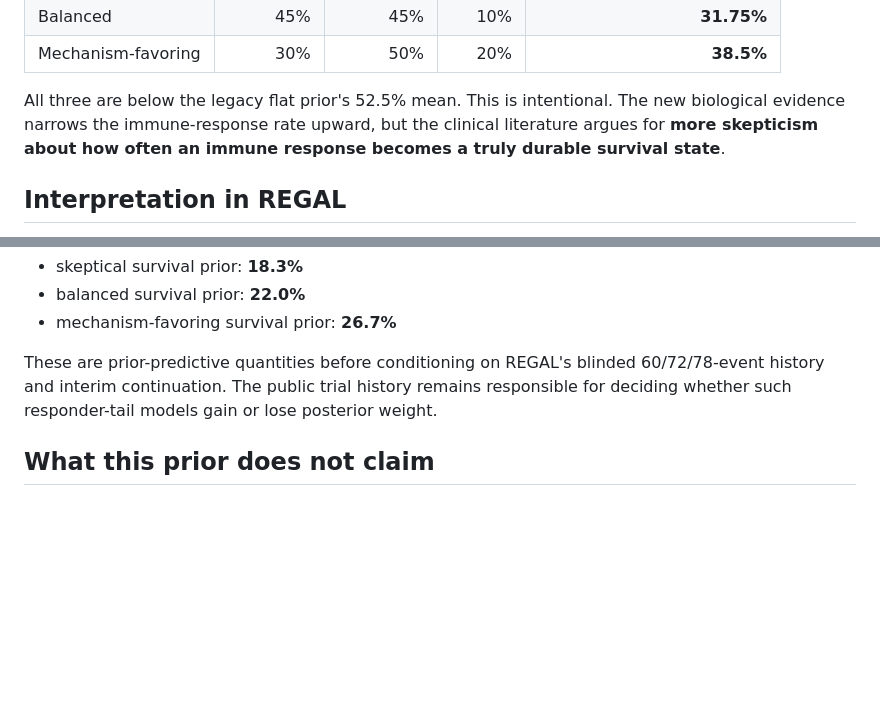
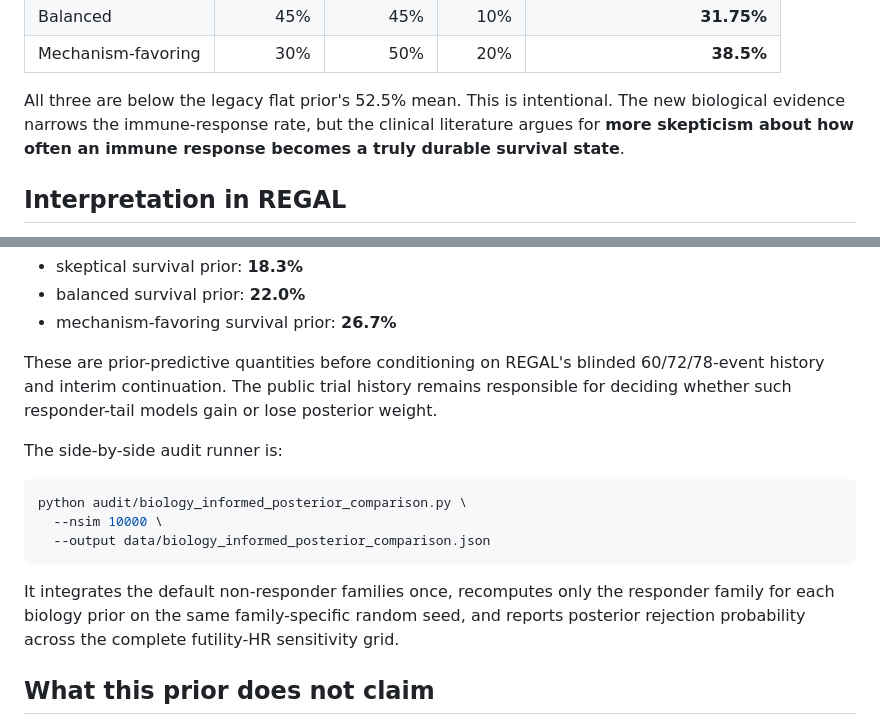
Before and after one commit to moalbaek/Regal_modeling, a Markdown page: WT1_BIOLOGY_PRIOR.md, 2 parts joined by grey strips. Drawn GitHub-style; blank space fills up the shorter version.

Commit message:
Document biology posterior comparison runner

````diff
--- a/WT1_BIOLOGY_PRIOR.md
+++ b/WT1_BIOLOGY_PRIOR.md
@@ -132,7 +132,7 @@ Mixture sensitivities:
 | Mechanism-favoring | 30% | 50% | 20% | **38.5%** |
 
 All three are below the legacy flat prior's 52.5% mean. This is intentional. The
-new biological evidence narrows the immune-response rate upward, but the clinical
+new biological evidence narrows the immune-response rate, but the clinical
 literature argues for **more skepticism about how often an immune response becomes
 a truly durable survival state**.
 
@@ -150,6 +150,19 @@ These are prior-predictive quantities before conditioning on REGAL's blinded
 responsible for deciding whether such responder-tail models gain or lose
 posterior weight.
 
+The side-by-side audit runner is:
+
+```bash
+python audit/biology_informed_posterior_comparison.py \
+  --nsim 10000 \
+  --output data/biology_informed_posterior_comparison.json
+```
+
+It integrates the default non-responder families once, recomputes only the
+responder family for each biology prior on the same family-specific random seed,
+and reports posterior rejection probability across the complete futility-HR
+sensitivity grid.
+
 ## What this prior does not claim
 
 - It does not claim the WT1 studies prove causality.
````
